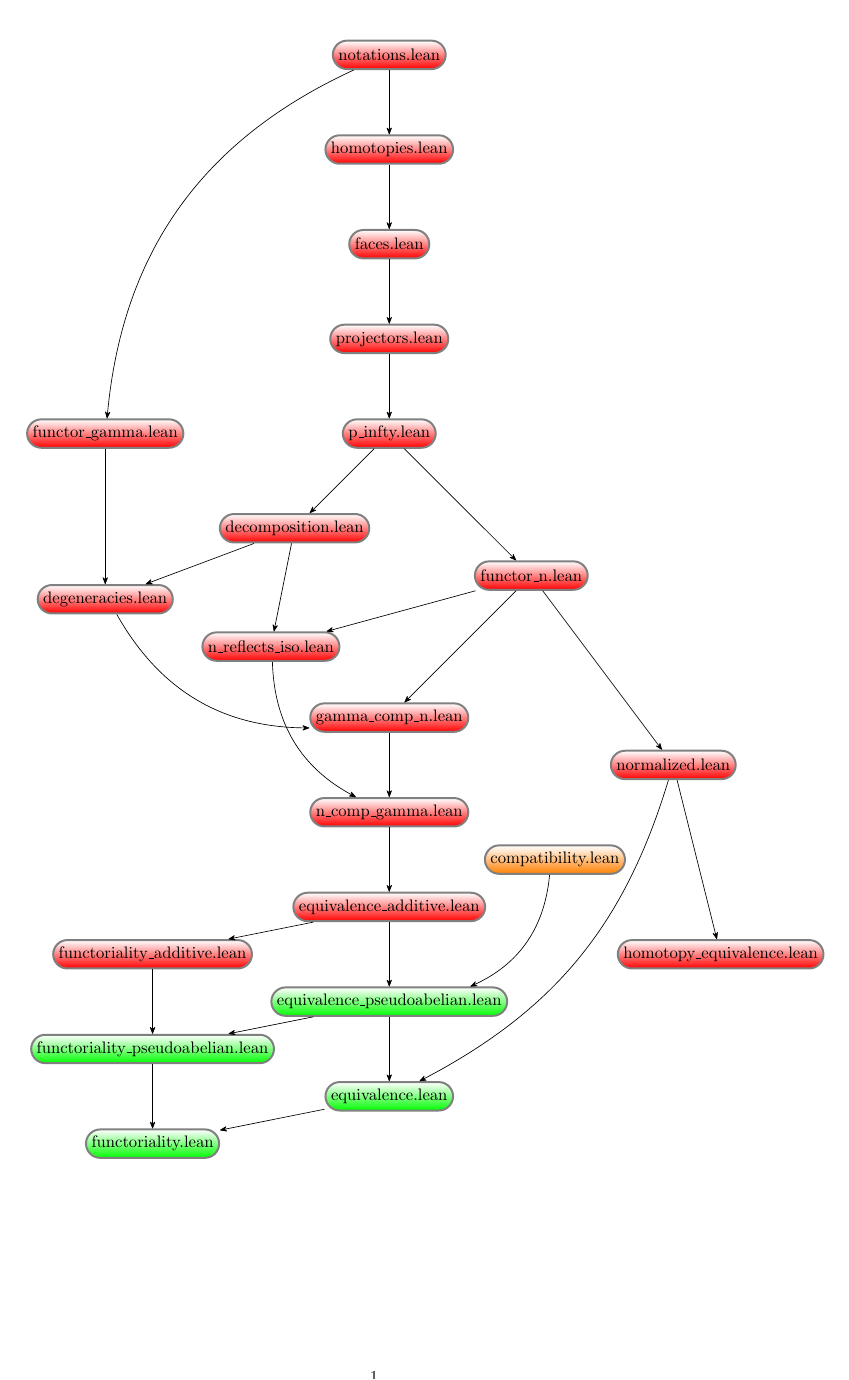
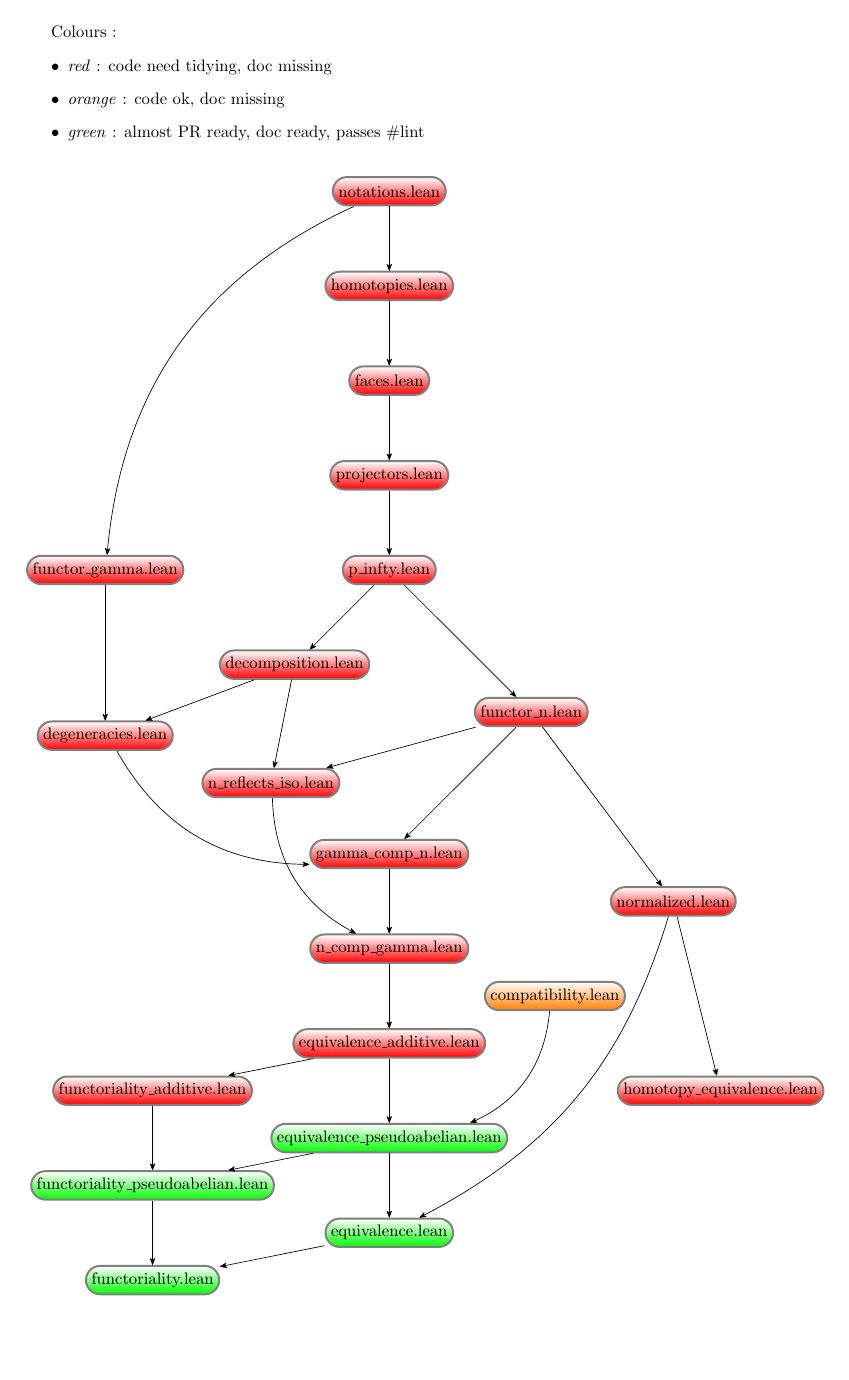
Before and after one commit to joelriou/dold-kan, a LaTeX document (dependency_graph/graph.tex): the whole page. Compiled offline with pdfLaTeX.

Commit message:
dep graph colour code

```diff
--- a/dependency_graph/graph.tex
+++ b/dependency_graph/graph.tex
@@ -2,14 +2,23 @@
 \usepackage[a4paper, vmargin=1cm]{geometry}
 \usepackage{tikz}
 \usetikzlibrary{fit, arrows.meta, shapes.geometric, decorations.markings}
+
 \begin{document}
 
+\thispagestyle{empty}
 \tikzstyle{every node}=[rectangle, minimum size=6mm, rounded corners=3mm,
 	very thick, draw = black!50, top color = white]
 
 \tikzstyle{red}=[bottom color = red]
 \tikzstyle{orange}=[bottom color = orange]
 \tikzstyle{green}=[bottom color = green]
+
+Colours :
+\begin{itemize}
+\item \emph{red} : code need tidying, doc missing
+\item \emph{orange} : code ok, doc missing
+\item \emph{green} : almost PR ready, doc ready, passes \#lint
+\end{itemize}
 
 \begin{center}
 \begin{tikzpicture}[->, >={Stealth[round]}]
```
